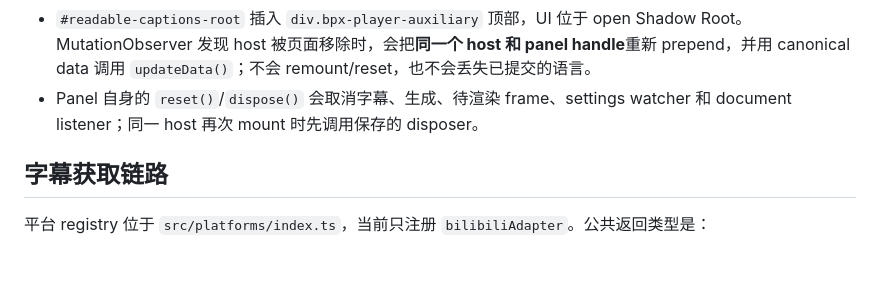
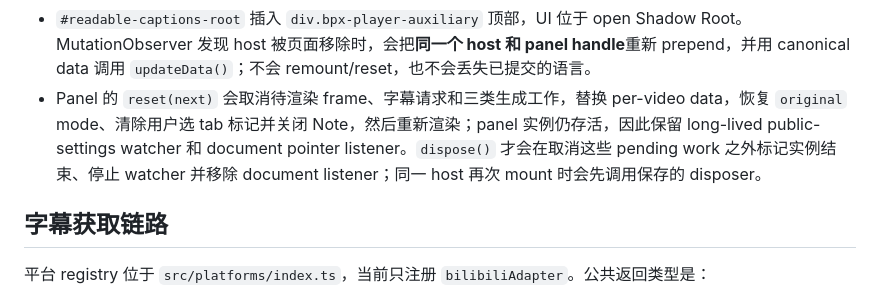
Before and after one commit to lzmeng02/readable-captions, a Markdown page: docs/architecture.md, the part around the change. Drawn GitHub-style; blank space fills up the shorter version.

Commit message:
docs: clarify panel reset lifecycle

```diff
--- a/docs/architecture.md
+++ b/docs/architecture.md
@@ -67,7 +67,7 @@ src/content.ts
 - 每个 session 持有自己的 `AbortController`、host、panel handle、canonical `PanelData` 和 observer disposer。替换/离开时先把它从 active slot 移除，再 abort、停止 observer、dispose panel 并移除 host；旧加载结果和旧 panel callback 只有在 session 仍 active 时才可写入。
 - 加载成功或失败都会写入 canonical terminal data；Bilibili/API 异常显示 error，而不是永久 loading。
 - `#readable-captions-root` 插入 `div.bpx-player-auxiliary` 顶部，UI 位于 open Shadow Root。MutationObserver 发现 host 被页面移除时，会把**同一个 host 和 panel handle**重新 prepend，并用 canonical data 调用 `updateData()`；不会 remount/reset，也不会丢失已提交的语言。
-- Panel 自身的 `reset()`/`dispose()` 会取消字幕、生成、待渲染 frame、settings watcher 和 document listener；同一 host 再次 mount 时先调用保存的 disposer。
+- Panel 的 `reset(next)` 会取消待渲染 frame、字幕请求和三类生成工作，替换 per-video data，恢复 `original` mode、清除用户选 tab 标记并关闭 Note，然后重新渲染；panel 实例仍存活，因此保留 long-lived public-settings watcher 和 document pointer listener。`dispose()` 才会在取消这些 pending work 之外标记实例结束、停止 watcher 并移除 document listener；同一 host 再次 mount 时会先调用保存的 disposer。
 
 ## 字幕获取链路
 
```
